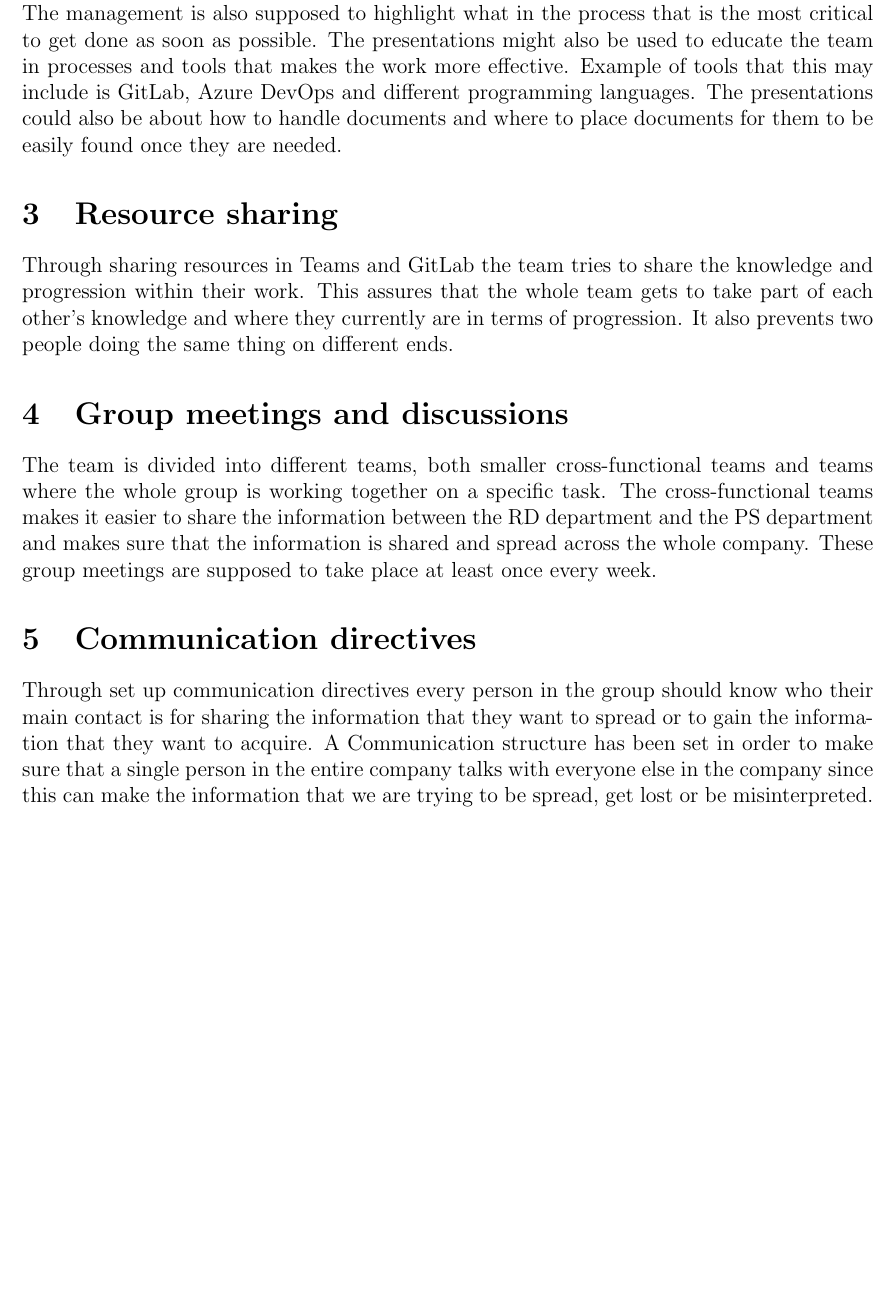
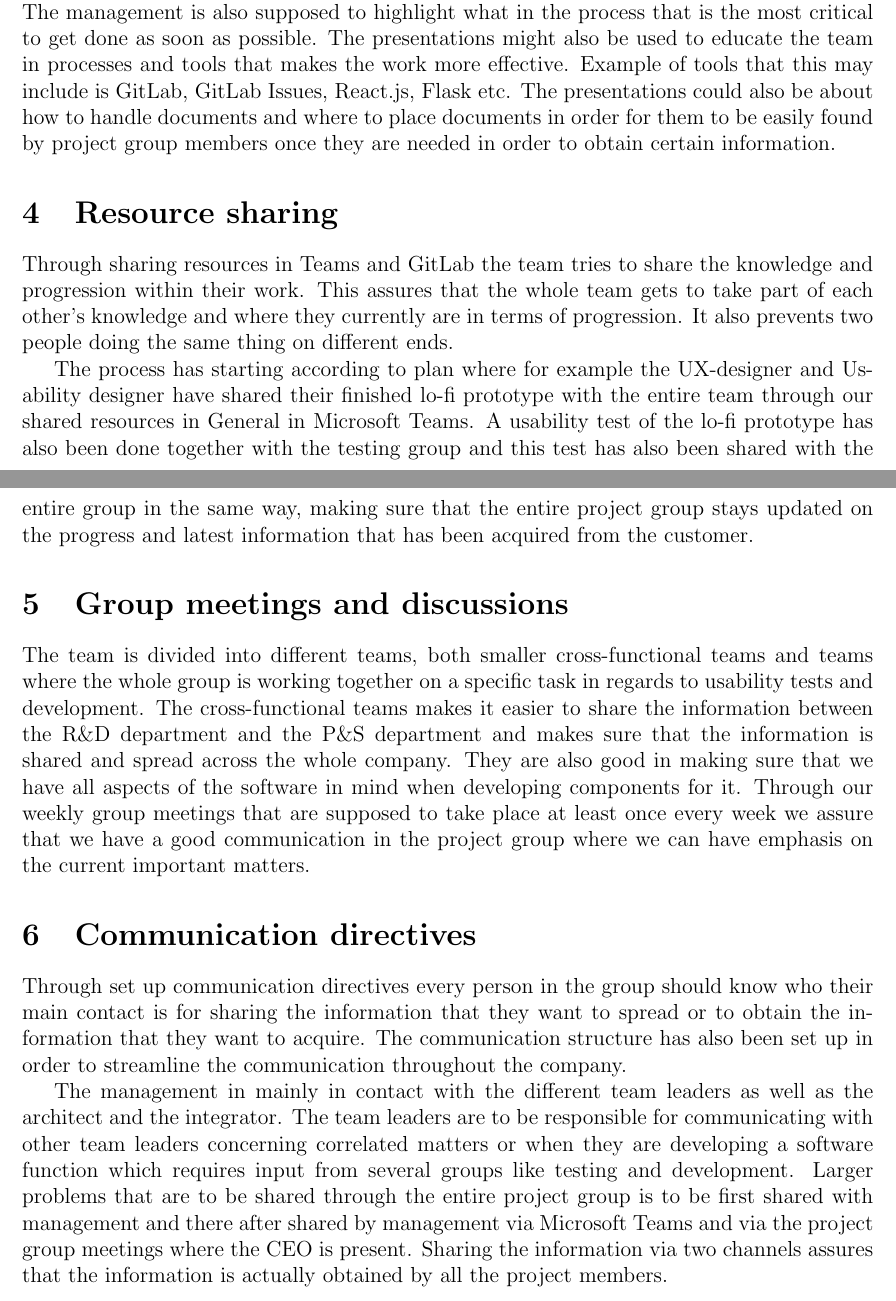
Before and after one commit to varisdavid/TDDC83-Project, a LaTeX document (Education_plan/main.tex): part of page 2 of 2 before the commit and two parts of pages 2 and 3 of 3 after it, the two joined at a grey line, cut so that both start at the same text, the shorter picture padded with empty space. Compiled offline with pdfLaTeX.

Commit message:
Education plan for start of iteration 2, added things in almost every section

```diff
--- a/Education_plan/main.tex
+++ b/Education_plan/main.tex
@@ -25,17 +31,21 @@
 
 % Presentations
     \section{Presentations}
-The management produces presentations to give during CEO meetings to educate the team in what has been done during the week and what is to be done during the upcoming weeks. The management is also supposed to highlight what in the process that is the most critical to get done as soon as possible. The presentations might also be used to educate the team in processes and tools that makes the work more effective. Example of tools that this may include is GitLab, Azure DevOps and different programming languages. The presentations could also be about how to handle documents and where to place documents for them to be easily found once they are needed.
+The management produces presentations to give during CEO meetings to educate the team in what has been done during the week and what is to be done during the upcoming weeks. The management is also supposed to highlight what in the process that is the most critical to get done as soon as possible. The presentations might also be used to educate the team in processes and tools that makes the work more effective. Example of tools that this may include is GitLab, GitLab Issues, React.js, Flask etc. The presentations could also be about how to handle documents and where to place documents in order for them to be easily found by project group members once they are needed in order to obtain certain information.
 
 % Resource Sharing
     \section{Resource sharing}
  Through sharing resources in Teams and GitLab the team tries to share the knowledge and progression within their work. This assures that the whole team gets to take part of each other’s knowledge and where they currently are in terms of progression. It also prevents two people doing the same thing on different ends.
 
+ The process has starting according to plan where for example the UX-designer and Usability designer have shared their finished lo-fi prototype with the entire team through our shared resources in General in Microsoft Teams. A usability test of the lo-fi prototype has also been done together with the testing group and this test has also been shared with the entire group in the same way, making sure that the entire project group stays updated on the progress and latest information that has been acquired from the customer.
+
 % Group meeting & discussions
     \section{Group meetings and discussions}
-The team is divided into different teams, both smaller cross-functional teams and teams where the whole group is working together on a specific task. The cross-functional teams makes it easier to share the information between the R&D department and the P&S department and makes sure that the information is shared and spread across the whole company. These group meetings are supposed to take place at least once every week.
+The team is divided into different teams, both smaller cross-functional teams and teams where the whole group is working together on a specific task in regards to usability tests and development. The cross-functional teams makes it easier to share the information between the R\&D department and the P\&S department and makes sure that the information is shared and spread across the whole company. They are also good in making sure that we have all aspects of the software in mind when developing components for it. Through our weekly group meetings that are supposed to take place at least once every week we assure that we have a good communication in the project group where we can have emphasis on the current important matters.
 
 %communication directives
     \section{Communication directives}
-Through set up communication directives every person in the group should know who their main contact is for sharing the information that they want to spread or to gain the information that they want to acquire. A Communication structure has been set in order to make sure that a single person in the entire company talks with everyone else in the company since this can make the information that we are trying to be spread, get lost or be misinterpreted.
+Through set up communication directives every person in the group should know who their main contact is for sharing the information that they want to spread or to obtain the information that they want to acquire. The communication structure has also been set up in order to streamline the communication throughout the company.
+
+The management in mainly in contact with the different team leaders as well as the architect and the integrator. The team leaders are to be responsible for communicating with other team leaders concerning correlated matters or when they are developing a software function which requires input from several groups like testing and development. Larger problems that are to be shared through the entire project group is to be first shared with management and there after shared by management via Microsoft Teams and via the project group meetings where the CEO is present. Sharing the information via two channels assures that the information is actually obtained by all the project members.
 \end{document}
```
Also changed, not shown: Education_plan/main.tex (8 more changed lines).
